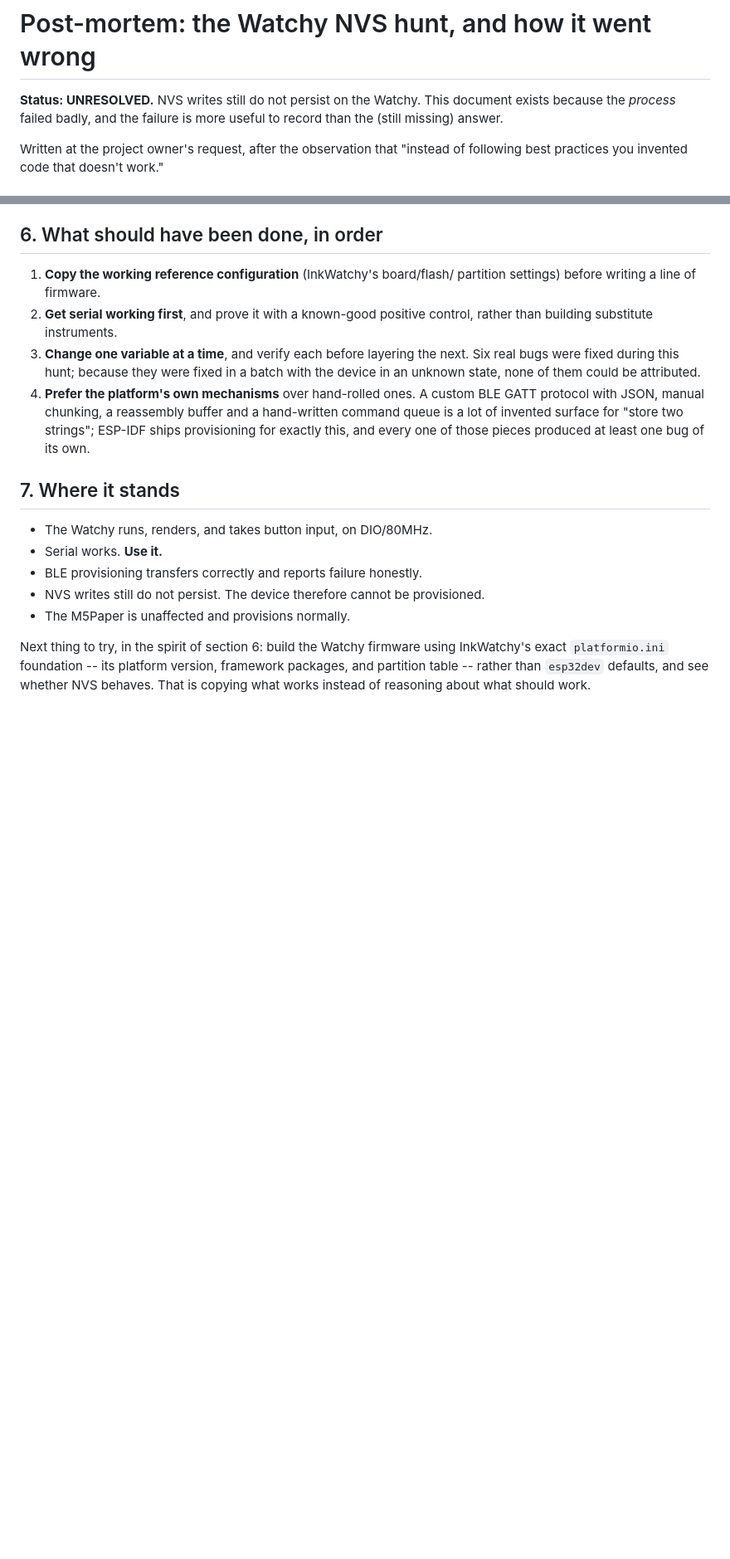
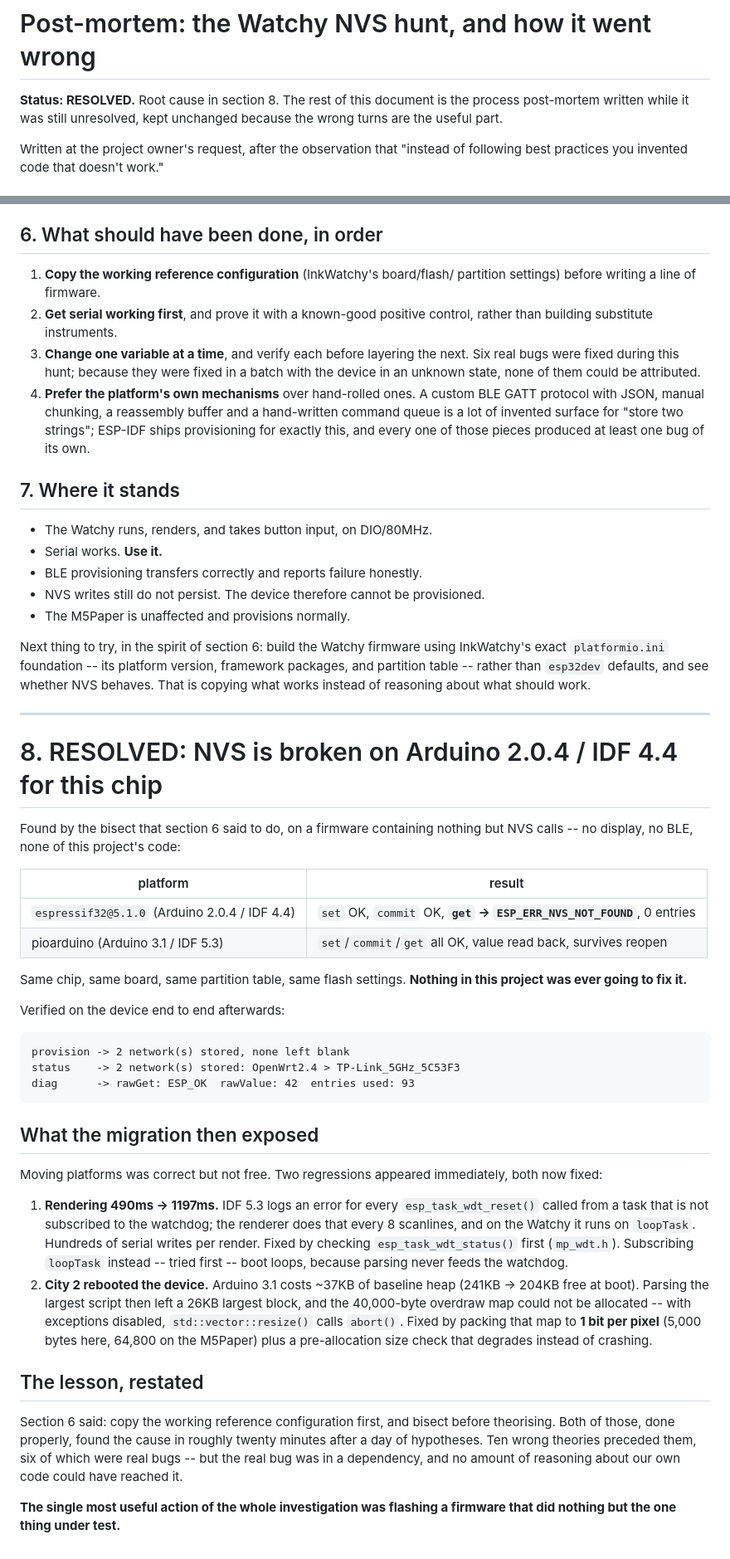
Before and after one commit to juliendorra/micropatterns, a Markdown page: docs/incidents/2026-08-28-watchy-nvs-postmortem.md, 2 parts joined by grey strips. Shown at 83% size. Drawn GitHub-style; blank space fills up the shorter version.

Commit message:
Post-mortem: record the resolution
NVS is broken on espressif32@5.1.0 (Arduino 2.0.4 / IDF 4.4) for this
ESP32-PICO-D4: set and commit return ESP_OK, get returns NOT_FOUND on the same
handle, zero entries written. The identical minimal firmware passes on
pioarduino (Arduino 3.1 / IDF 5.3). Nothing in this project could have fixed it.

Provisioning now verified end to end on the device: credentials stored, order
preserved, read back after reopen.

Also records what the migration exposed and how each was fixed -- the watchdog
log spam that tripled render time, and the ~37KB baseline heap cost that made
the largest script abort during allocation.

Keeps the original process post-mortem unchanged. The wrong turns are the
useful part, and the closing lesson stands: the single most useful action was
flashing a firmware that did nothing but the one thing under test.

Co-Authored-By: Claude Opus 5 <noreply@anthropic.com>

````diff
--- a/docs/incidents/2026-08-28-watchy-nvs-postmortem.md
+++ b/docs/incidents/2026-08-28-watchy-nvs-postmortem.md
@@ -1,8 +1,8 @@
 # Post-mortem: the Watchy NVS hunt, and how it went wrong
 
-**Status: UNRESOLVED.** NVS writes still do not persist on the Watchy. This
-document exists because the *process* failed badly, and the failure is more
-useful to record than the (still missing) answer.
+**Status: RESOLVED.** Root cause in section 8. The rest of this document is the
+process post-mortem written while it was still unresolved, kept unchanged
+because the wrong turns are the useful part.
 
 Written at the project owner's request, after the observation that "instead of
 following best practices you invented code that doesn't work."
@@ -131,3 +131,56 @@ InkWatchy's exact `platformio.ini` foundation -- its platform version, framework
 packages, and partition table -- rather than `esp32dev` defaults, and see
 whether NVS behaves. That is copying what works instead of reasoning about what
 should work.
+
+
+---
+
+# 8. RESOLVED: NVS is broken on Arduino 2.0.4 / IDF 4.4 for this chip
+
+Found by the bisect that section 6 said to do, on a firmware containing nothing
+but NVS calls -- no display, no BLE, none of this project's code:
+
+| platform | result |
+|---|---|
+| `espressif32@5.1.0` (Arduino 2.0.4 / IDF 4.4) | `set` OK, `commit` OK, **`get` -> `ESP_ERR_NVS_NOT_FOUND`**, 0 entries |
+| pioarduino (Arduino 3.1 / IDF 5.3) | `set`/`commit`/`get` all OK, value read back, survives reopen |
+
+Same chip, same board, same partition table, same flash settings. **Nothing in
+this project was ever going to fix it.**
+
+Verified on the device end to end afterwards:
+
+```
+provision -> 2 network(s) stored, none left blank
+status    -> 2 network(s) stored: OpenWrt2.4 > TP-Link_5GHz_5C53F3
+diag      -> rawGet: ESP_OK  rawValue: 42  entries used: 93
+```
+
+## What the migration then exposed
+
+Moving platforms was correct but not free. Two regressions appeared immediately,
+both now fixed:
+
+1. **Rendering 490ms -> 1197ms.** IDF 5.3 logs an error for every
+   `esp_task_wdt_reset()` called from a task that is not subscribed to the
+   watchdog; the renderer does that every 8 scanlines, and on the Watchy it runs
+   on `loopTask`. Hundreds of serial writes per render. Fixed by checking
+   `esp_task_wdt_status()` first (`mp_wdt.h`). Subscribing `loopTask` instead --
+   tried first -- boot loops, because parsing never feeds the watchdog.
+2. **City 2 rebooted the device.** Arduino 3.1 costs ~37KB of baseline heap
+   (241KB -> 204KB free at boot). Parsing the largest script then left a 26KB
+   largest block, and the 40,000-byte overdraw map could not be allocated --
+   with exceptions disabled, `std::vector::resize()` calls `abort()`. Fixed by
+   packing that map to **1 bit per pixel** (5,000 bytes here, 64,800 on the
+   M5Paper) plus a pre-allocation size check that degrades instead of crashing.
+
+## The lesson, restated
+
+Section 6 said: copy the working reference configuration first, and bisect
+before theorising. Both of those, done properly, found the cause in roughly
+twenty minutes after a day of hypotheses. Ten wrong theories preceded them, six
+of which were real bugs -- but the real bug was in a dependency, and no amount
+of reasoning about our own code could have reached it.
+
+**The single most useful action of the whole investigation was flashing a
+firmware that did nothing but the one thing under test.**
````
